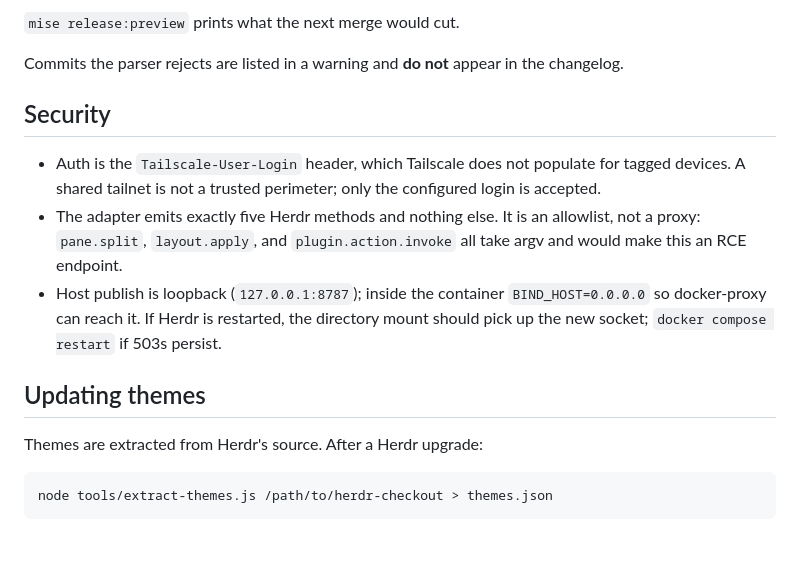
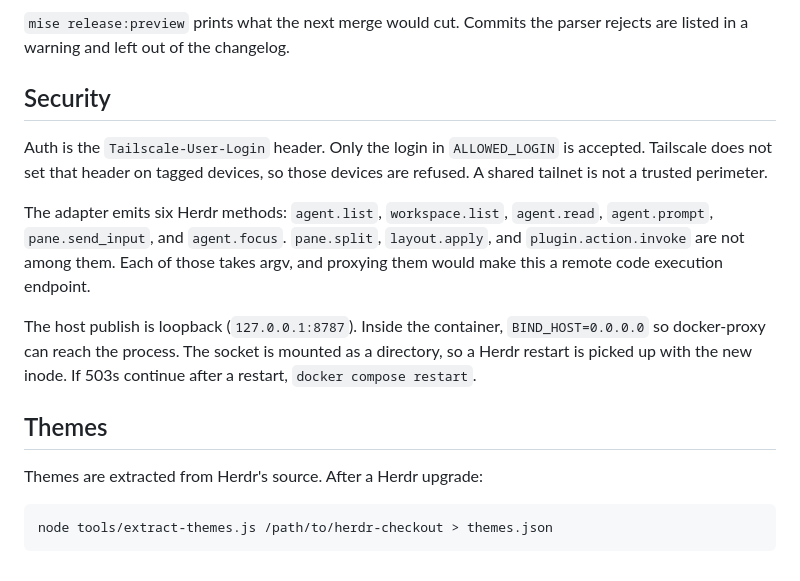
Before and after one commit to ibarsi/herdr-pwa, a Markdown page: README.md, the part around one of its changes. GitHub-like rendering.

````diff
--- a/README.md
+++ b/README.md
@@ -105,24 +112,18 @@ nothing. Follow the build with `gh run watch`.
 
-`mise release:preview` prints what the next merge would cut.
-
-Commits the parser rejects are listed in a warning and **do not** appear in
-the changelog.
+`mise release:preview` prints what the next merge would cut. Commits the parser rejects are listed in a warning and left out of the changelog.
 
 ## Security
 
-- Auth is the `Tailscale-User-Login` header, which Tailscale does not populate
-  for tagged devices. A shared tailnet is not a trusted perimeter; only the
-  configured login is accepted.
-- The adapter emits exactly five Herdr methods and nothing else. It is an
-  allowlist, not a proxy: `pane.split`, `layout.apply`, and
-  `plugin.action.invoke` all take argv and would make this an RCE endpoint.
-- Host publish is loopback (`127.0.0.1:8787`); inside the container
-  `BIND_HOST=0.0.0.0` so docker-proxy can reach it. If Herdr is restarted, the
-  directory mount should pick up the new socket; `docker compose restart` if
-  503s persist.
+Auth is the `Tailscale-User-Login` header. Only the login in `ALLOWED_LOGIN` is accepted. Tailscale does not set that header on tagged devices, so those devices are refused. A shared tailnet is not a trusted perimeter.
 
-## Updating themes
+The adapter emits six Herdr methods: `agent.list`, `workspace.list`, `agent.read`, `agent.prompt`, `pane.send_input`, and `agent.focus`. `pane.split`, `layout.apply`, and `plugin.action.invoke` are not among them. Each of those takes argv, and proxying them would make this a remote code execution endpoint.
+
+The host publish is loopback (`127.0.0.1:8787`). Inside the container, `BIND_HOST=0.0.0.0` so docker-proxy can reach the process. The socket is mounted as a directory, so a Herdr restart is picked up with the new inode. If 503s continue after a restart, `docker compose restart`.
+
+## Themes
 
 Themes are extracted from Herdr's source. After a Herdr upgrade:
 
-    node tools/extract-themes.js /path/to/herdr-checkout > themes.json
+```sh
+node tools/extract-themes.js /path/to/herdr-checkout > themes.json
+```
````
Also changed, not shown: other parts of README.md (+85 -78 lines), docs/images/agents.png (added), docs/images/feed.png (added).
